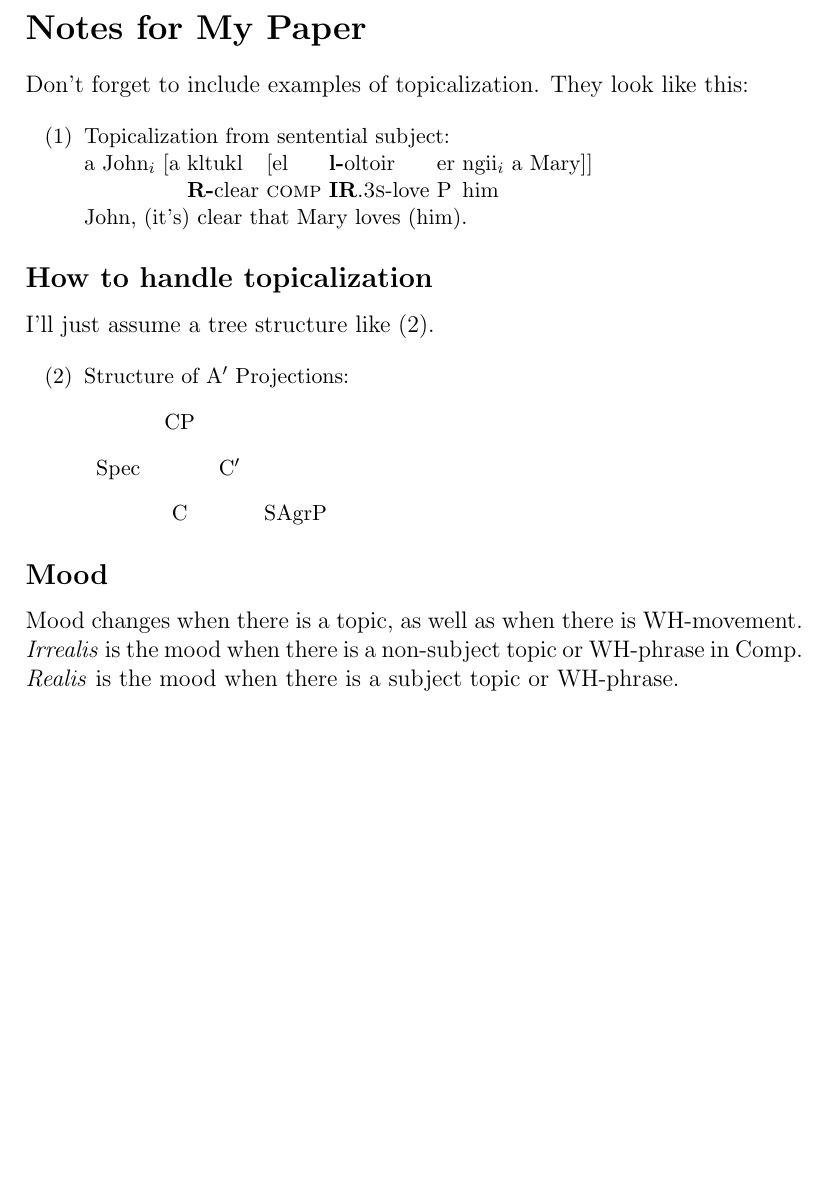
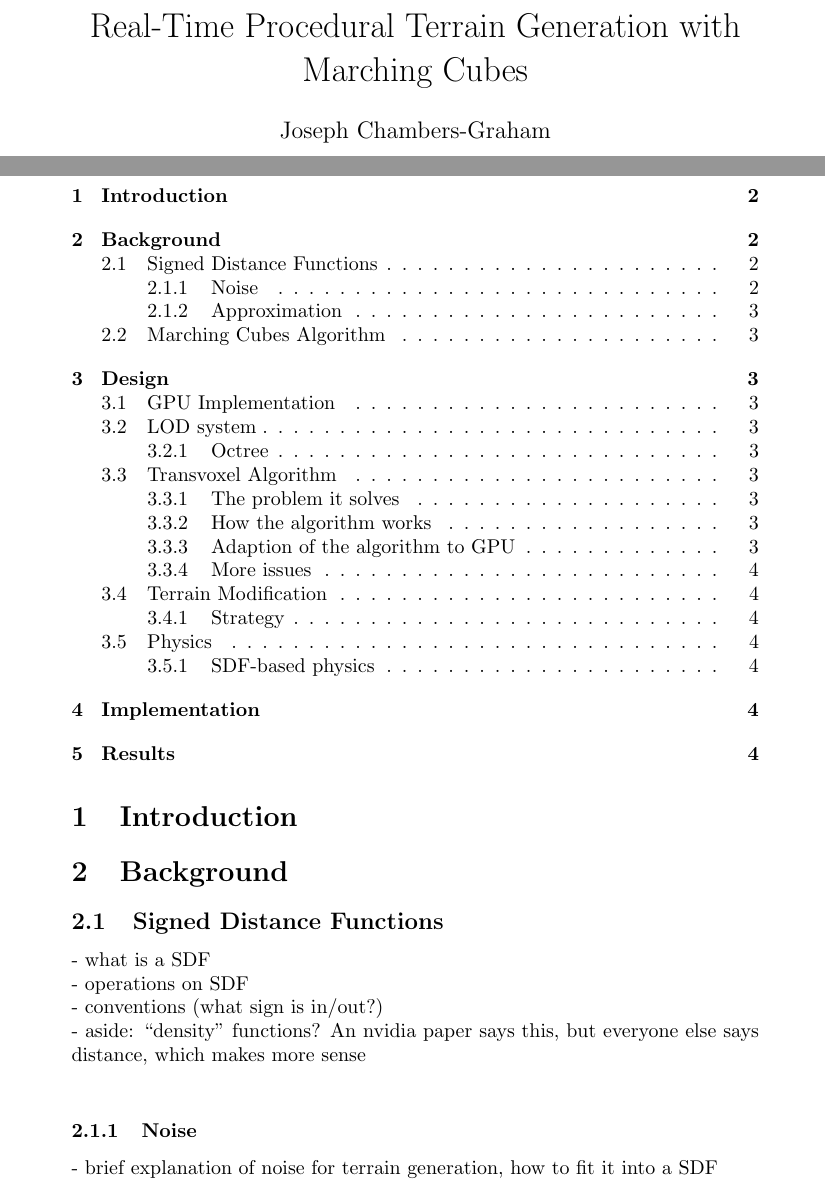
Before and after one commit to JC-G/Marching-Cubes, a LaTeX document (Writeup/document.tex): part of the page before the commit and two parts of pages 1 and 2 of 4 after it, the two joined at a grey line, cut at the place of the change, the shorter picture padded with empty space. Compiled offline with pdfLaTeX.

Commit message:
Update writeup

```diff
--- a/Writeup/document.tex
+++ b/Writeup/document.tex
@@ -1,18 +1,24 @@
-\documentclass[12pt]{article}
-\usepackage{lingmacros}
-\usepackage{tree-dvips}
+\documentclass{article}
+\title{Real-Time Procedural Terrain Generation with Marching Cubes}
+\author{Joseph Chambers-Graham}
+\date{}
+
+\setcounter{tocdepth}{3}
+
 \begin{document}
+\maketitle
+\newpage
 
-	\section*{Notes for My Paper}
+\tableofcontents
+\section{Introduction}
 
-	Don't forget to include examples of topicalization.
-	They look like this:
+\section{Background}
+\subsection{Signed Distance Functions}
+- what is a SDF\\
+- operations on SDF\\
+- conventions (what sign is in/out?)\\
+- aside: ``density'' functions? An nvidia paper says this, but everyone else says distance, which makes more sense\\
 
-	{\small
-		\enumsentence{Topicalization from sentential subject:\\
-			\shortex{7}{a John$_i$ [a & kltukl & [el &
-				{\bf l-}oltoir & er & ngii$_i$ & a Mary]]}
-			{ & {\bf R-}clear & {\sc comp} &
-				{\bf IR}.{\sc 3s}-love   & P & him & }
-			{John, (it's) clear that Mary loves (him).}}
-	}
+\subsubsection{Noise}
+- brief explanation of noise for terrain generation, how to fit it into a SDF
+\subsubsection{Approximation}
@@ -19,2 +29 @@
 
-	\subsection*{How to handle topicalization}
@@ -21,2 +38 @@
 
-	I'll just assume a tree structure like (\ex{1}).
@@ -23,12 +52 @@
 
-	{\small
-		\enumsentence{Structure of A$'$ Projections:\\ [2ex]
-			\begin{tabular}[t]{cccc}
-				& \node{i}{CP}\\ [2ex]
-				\node{ii}{Spec} &   &\node{iii}{C$'$}\\ [2ex]
-				&\node{iv}{C} & & \node{v}{SAgrP}
-			\end{tabular}
-			\nodeconnect{i}{ii}
-			\nodeconnect{i}{iii}
-			\nodeconnect{iii}{iv}
-			\nodeconnect{iii}{v}
@@ -37,2 +60 @@
 
-	\subsection*{Mood}
@@ -39,6 +67 @@
 
-	Mood changes when there is a topic, as well as when
-	there is WH-movement.  \emph{Irrealis} is the mood when
-	there is a non-subject topic or WH-phrase in Comp.
-	\emph{Realis} is the mood when there is a subject topic
-	or WH-phrase.
```
Also changed, not shown: Writeup/document.pdf, Writeup/document.tex (51 more changed lines), 1 other file.
